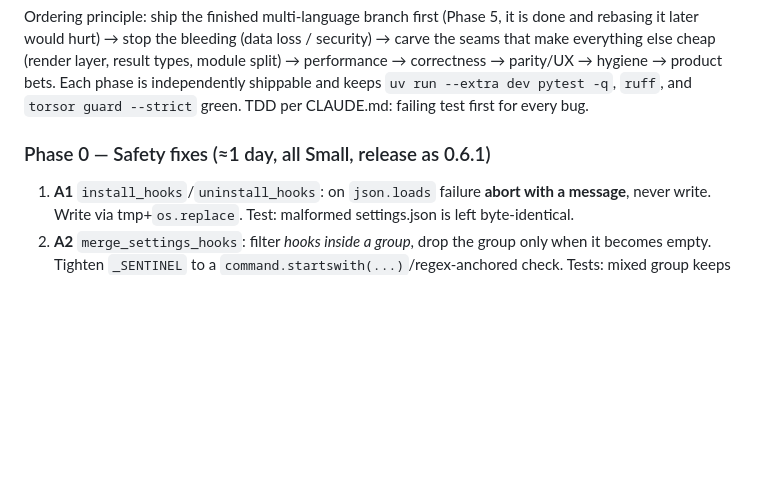
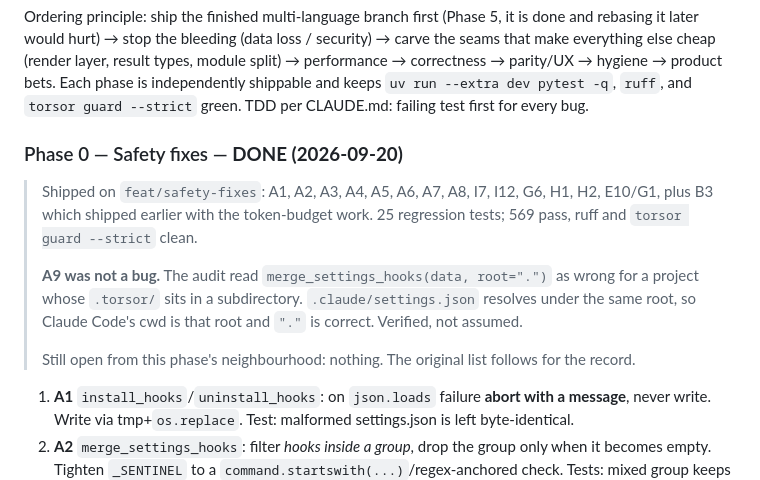
Before and after one commit to magnetoid/torsor-helper, a Markdown page: docs/audit-report-2026-09-20.md, the part around the change. Rendered like a GitHub page; blank space fills up the shorter version.

Commit message:
docs(audit): Phase 0 done
Records which findings shipped, and that A9 was checked and dismissed
rather than fixed: .claude/settings.json resolves under the same root
the hooks pass, so the hardcoded "." was already correct.

Co-Authored-By: Claude Opus 5 (1M context) <noreply@anthropic.com>

```diff
--- a/docs/audit-report-2026-09-20.md
+++ b/docs/audit-report-2026-09-20.md
@@ -172,7 +172,17 @@ make everything else cheap (render layer, result types, module split) → perfor
 `uv run --extra dev pytest -q`, `ruff`, and `torsor guard --strict` green. TDD per CLAUDE.md:
 failing test first for every bug.
 
-### Phase 0 — Safety fixes (≈1 day, all Small, release as 0.6.1)
+### Phase 0 — Safety fixes — **DONE (2026-09-20)**
+
+> Shipped on `feat/safety-fixes`: A1, A2, A3, A4, A5, A6, A7, A8, I7, I12, G6, H1, H2, E10/G1,
+> plus B3 which shipped earlier with the token-budget work. 25 regression tests; 569 pass, ruff
+> and `torsor guard --strict` clean.
+>
+> **A9 was not a bug.** The audit read `merge_settings_hooks(data, root=".")` as wrong for a
+> project whose `.torsor/` sits in a subdirectory. `.claude/settings.json` resolves under the
+> same root, so Claude Code's cwd is that root and `"."` is correct. Verified, not assumed.
+>
+> Still open from this phase's neighbourhood: nothing. The original list follows for the record.
 
 1. **A1** `install_hooks`/`uninstall_hooks`: on `json.loads` failure **abort with a message**, never write. Write via tmp+`os.replace`. Test: malformed settings.json is left byte-identical.
 2. **A2** `merge_settings_hooks`: filter *hooks inside a group*, drop the group only when it becomes empty. Tighten `_SENTINEL` to a `command.startswith(...)`/regex-anchored check. Tests: mixed group keeps the foreign hook.
```
